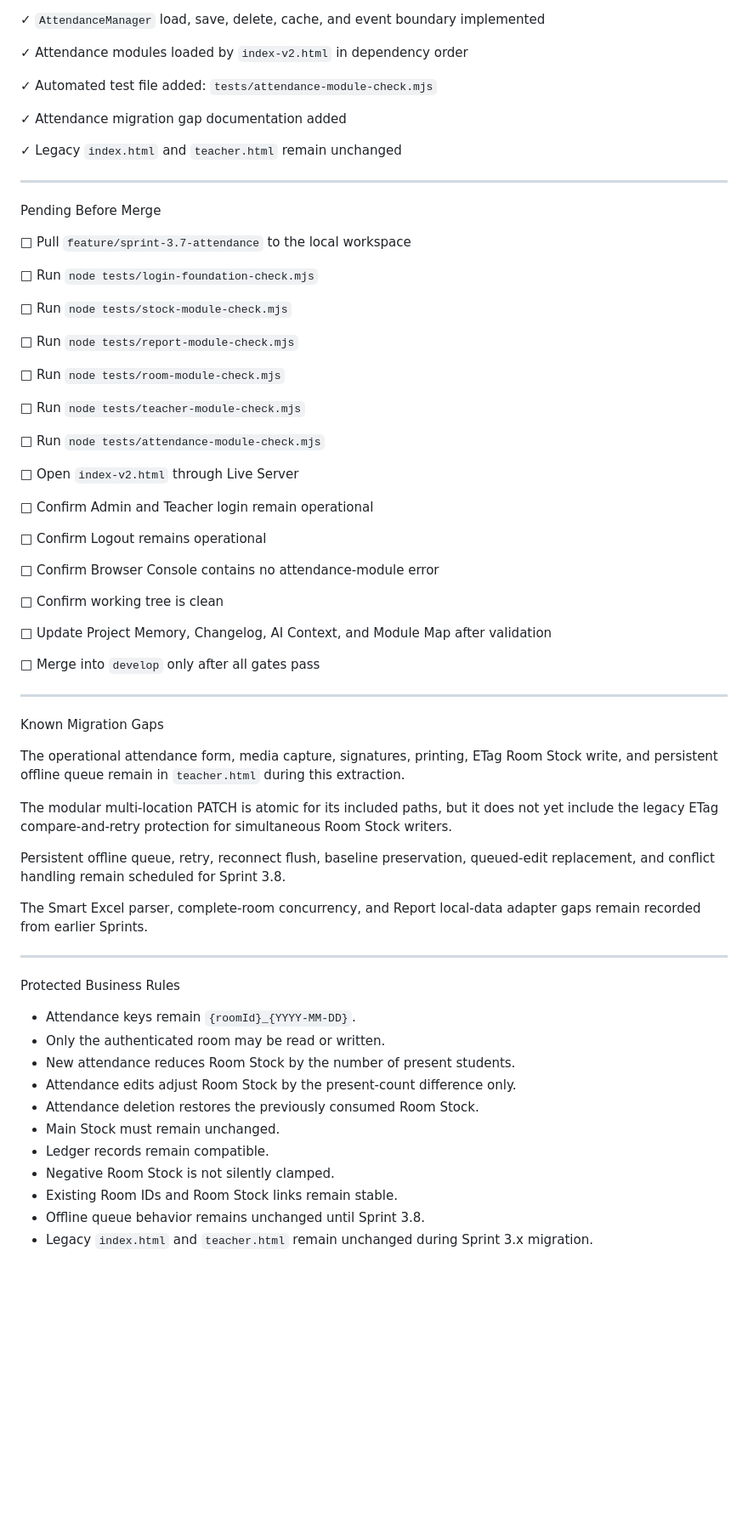
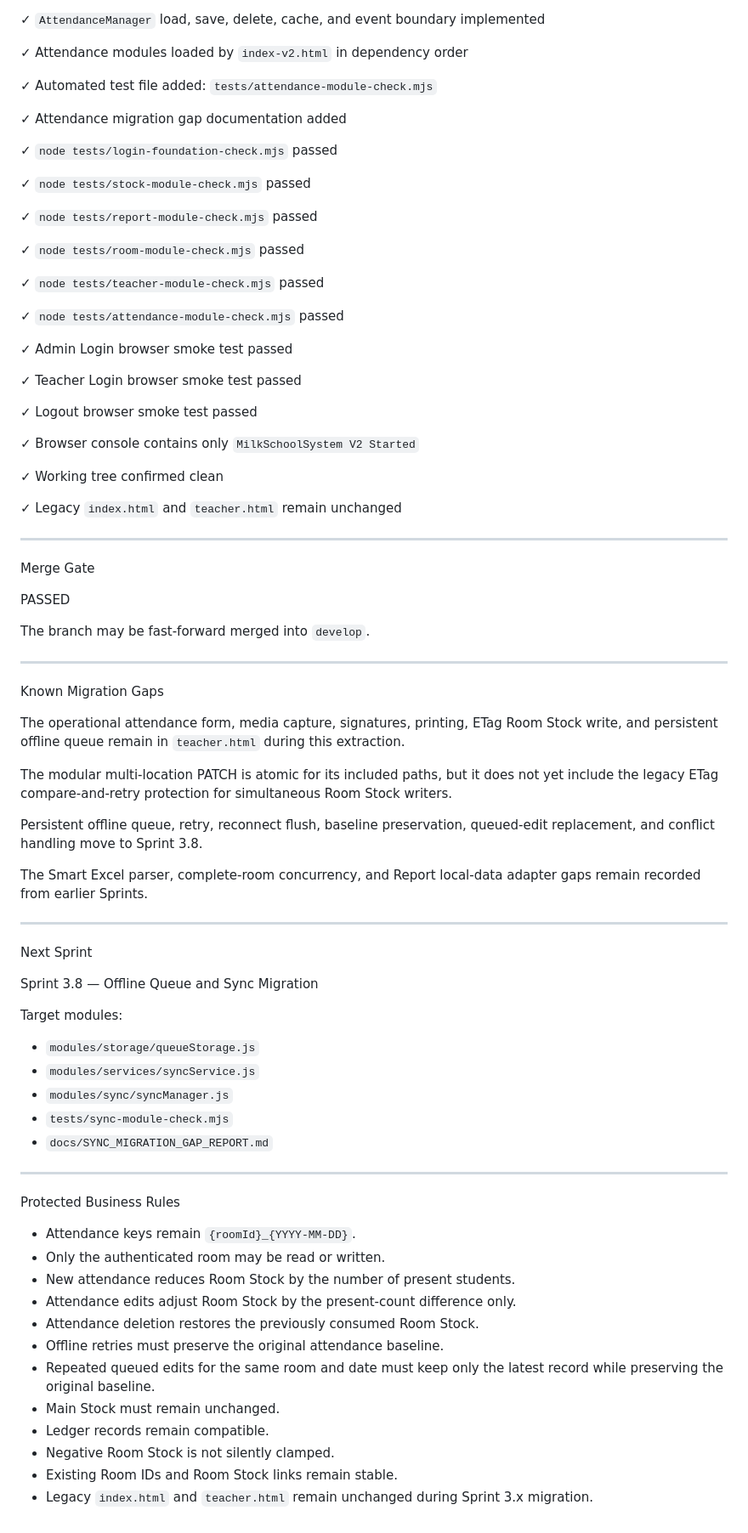
Before and after one commit to possible25672024-tech/MilkSchoolSystem-V2, a Markdown page: SPRINT_STATUS.md, the part around one of its changes. Shown at 85% size. GitHub-like rendering; blank space fills up the shorter version.

Commit message:
docs(sprint): close Sprint 3.7 attendance migration

```diff
--- a/SPRINT_STATUS.md
+++ b/SPRINT_STATUS.md
@@ -96,39 +96,37 @@ Sprint 3.7 Completed
 
 ✓ Attendance migration gap documentation added
 
+✓ `node tests/login-foundation-check.mjs` passed
+
+✓ `node tests/stock-module-check.mjs` passed
+
+✓ `node tests/report-module-check.mjs` passed
+
+✓ `node tests/room-module-check.mjs` passed
+
+✓ `node tests/teacher-module-check.mjs` passed
+
+✓ `node tests/attendance-module-check.mjs` passed
+
+✓ Admin Login browser smoke test passed
+
+✓ Teacher Login browser smoke test passed
+
+✓ Logout browser smoke test passed
+
+✓ Browser console contains only `MilkSchoolSystem V2 Started`
+
+✓ Working tree confirmed clean
+
 ✓ Legacy `index.html` and `teacher.html` remain unchanged
 
 ---
 
-Pending Before Merge
+Merge Gate
 
-□ Pull `feature/sprint-3.7-attendance` to the local workspace
+PASSED
 
-□ Run `node tests/login-foundation-check.mjs`
-
-□ Run `node tests/stock-module-check.mjs`
-
-□ Run `node tests/report-module-check.mjs`
-
-□ Run `node tests/room-module-check.mjs`
-
-□ Run `node tests/teacher-module-check.mjs`
-
-□ Run `node tests/attendance-module-check.mjs`
-
-□ Open `index-v2.html` through Live Server
-
-□ Confirm Admin and Teacher login remain operational
-
-□ Confirm Logout remains operational
-
-□ Confirm Browser Console contains no attendance-module error
-
-□ Confirm working tree is clean
-
-□ Update Project Memory, Changelog, AI Context, and Module Map after validation
-
-□ Merge into `develop` only after all gates pass
+The branch may be fast-forward merged into `develop`.
 
 ---
 
@@ -138,9 +136,23 @@ The operational attendance form, media capture, signatures, printing, ETag Room
 
 The modular multi-location PATCH is atomic for its included paths, but it does not yet include the legacy ETag compare-and-retry protection for simultaneous Room Stock writers.
 
-Persistent offline queue, retry, reconnect flush, baseline preservation, queued-edit replacement, and conflict handling remain scheduled for Sprint 3.8.
+Persistent offline queue, retry, reconnect flush, baseline preservation, queued-edit replacement, and conflict handling move to Sprint 3.8.
 
 The Smart Excel parser, complete-room concurrency, and Report local-data adapter gaps remain recorded from earlier Sprints.
+
+---
+
+Next Sprint
+
+Sprint 3.8 — Offline Queue and Sync Migration
+
+Target modules:
+
+- `modules/storage/queueStorage.js`
+- `modules/services/syncService.js`
+- `modules/sync/syncManager.js`
+- `tests/sync-module-check.mjs`
+- `docs/SYNC_MIGRATION_GAP_REPORT.md`
 
 ---
 
@@ -151,9 +163,10 @@ Protected Business Rules
 - New attendance reduces Room Stock by the number of present students.
 - Attendance edits adjust Room Stock by the present-count difference only.
 - Attendance deletion restores the previously consumed Room Stock.
+- Offline retries must preserve the original attendance baseline.
+- Repeated queued edits for the same room and date must keep only the latest record while preserving the original baseline.
 - Main Stock must remain unchanged.
 - Ledger records remain compatible.
 - Negative Room Stock is not silently clamped.
 - Existing Room IDs and Room Stock links remain stable.
-- Offline queue behavior remains unchanged until Sprint 3.8.
 - Legacy `index.html` and `teacher.html` remain unchanged during Sprint 3.x migration.
```
Also changed, not shown: other parts of SPRINT_STATUS.md (+2 -2 lines).
